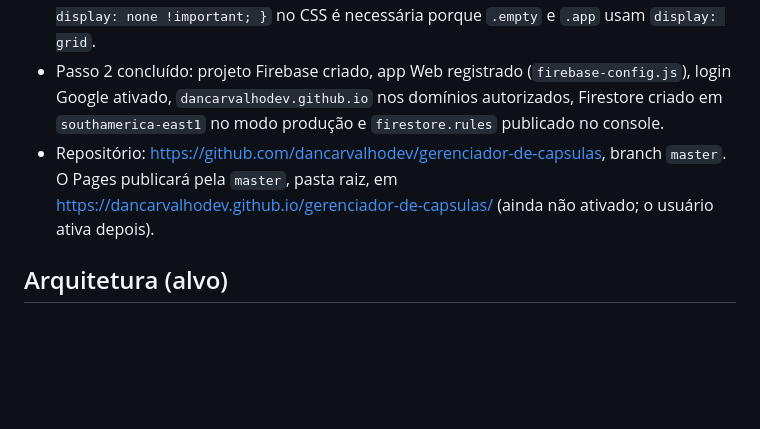
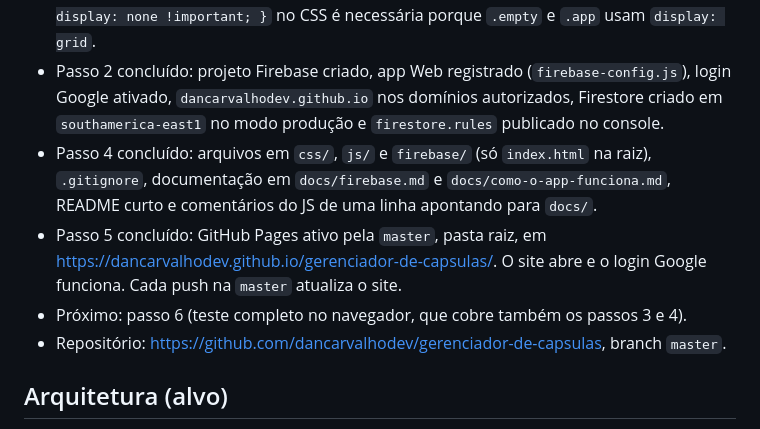
Before and after one commit to dancarvalhodev/gerenciador-de-capsulas, a Markdown page: CLAUDE.md, the part around the change. Drawn GitHub-style; blank space fills up the shorter version.

```diff
--- a/CLAUDE.md
+++ b/CLAUDE.md
@@ -21,7 +21,10 @@ Plano atual: [`.claude/plans/mvp-github-pages-firebase.md`](.claude/plans/mvp-gi
 - Passo 3 implementado (falta o usuário testar no navegador): Firebase SDK 12.4.0 via gstatic, login Google por popup, `acessarCapsulasDoUsuario` em `users/{uid}/capsulas`, máquina em `users/{uid}.maquina`, estoque com `increment()` (exportado como `somarNoArmario`). Código do claude.ai e `localStorage` removidos.
 - Telas: `#login` (deslogado), `#app` + `#conta` no cabeçalho (logado). A regra `[hidden] { display: none !important; }` no CSS é necessária porque `.empty` e `.app` usam `display: grid`.
 - Passo 2 concluído: projeto Firebase criado, app Web registrado (`firebase-config.js`), login Google ativado, `dancarvalhodev.github.io` nos domínios autorizados, Firestore criado em `southamerica-east1` no modo produção e `firestore.rules` publicado no console.
-- Repositório: https://github.com/dancarvalhodev/gerenciador-de-capsulas, branch `master`. O Pages publicará pela `master`, pasta raiz, em https://dancarvalhodev.github.io/gerenciador-de-capsulas/ (ainda não ativado; o usuário ativa depois).
+- Passo 4 concluído: arquivos em `css/`, `js/` e `firebase/` (só `index.html` na raiz), `.gitignore`, documentação em `docs/firebase.md` e `docs/como-o-app-funciona.md`, README curto e comentários do JS de uma linha apontando para `docs/`.
+- Passo 5 concluído: GitHub Pages ativo pela `master`, pasta raiz, em https://dancarvalhodev.github.io/gerenciador-de-capsulas/. O site abre e o login Google funciona. Cada push na `master` atualiza o site.
+- Próximo: passo 6 (teste completo no navegador, que cobre também os passos 3 e 4).
+- Repositório: https://github.com/dancarvalhodev/gerenciador-de-capsulas, branch `master`.
 
 ## Arquitetura (alvo)
 - **`acessarCapsulasDoUsuario(uid)`** (em `firebase.js`) isola o armazenamento com 4 ações: `observar(aoMudar, aoFalhar)`, `criar(dados)`, `atualizar(id, campos)`, `excluir(id)`, sobre `users/{uid}/capsulas`. O `app.js` só fala com essa interface.
```
Also changed, not shown: .claude/plans/mvp-github-pages-firebase.md (+4 -4 lines).
